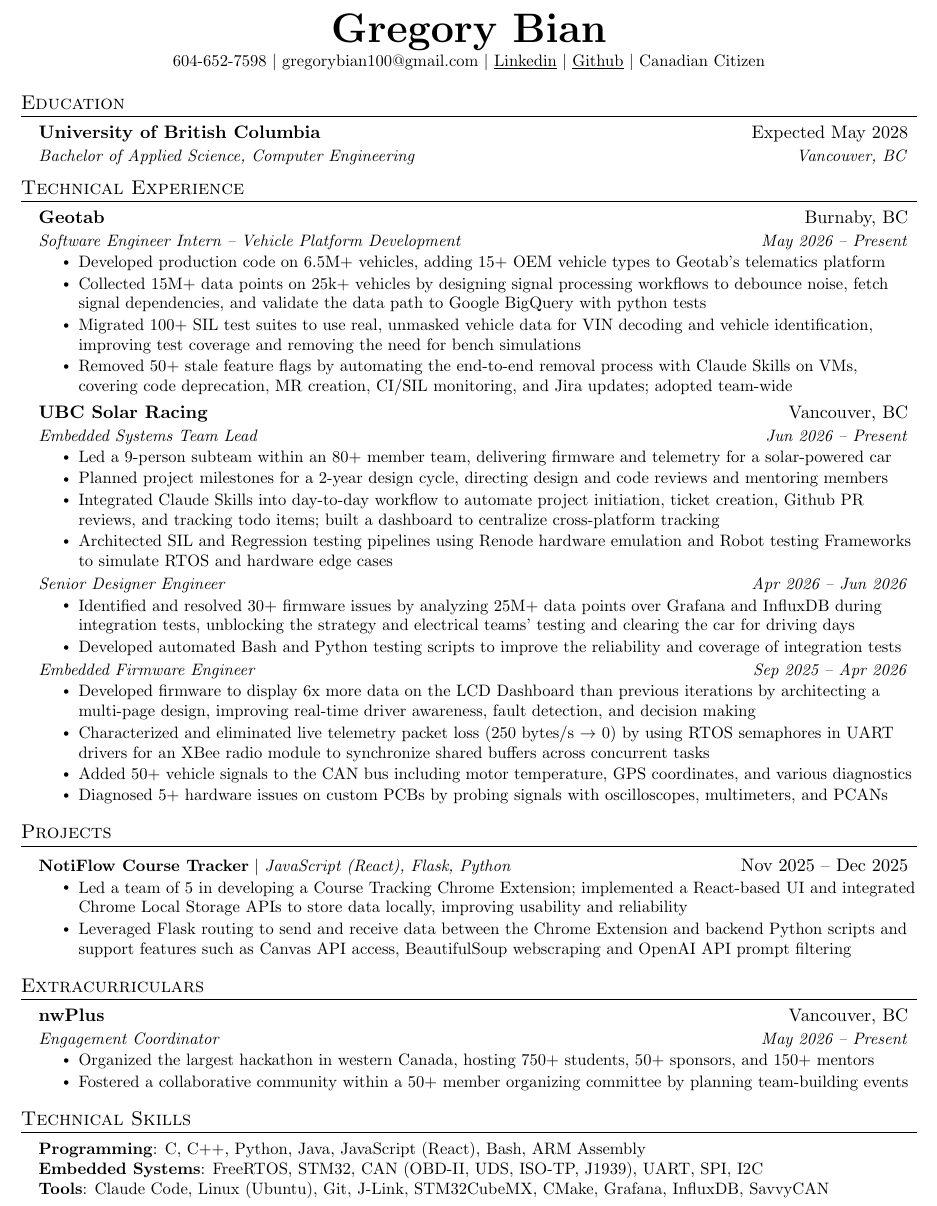
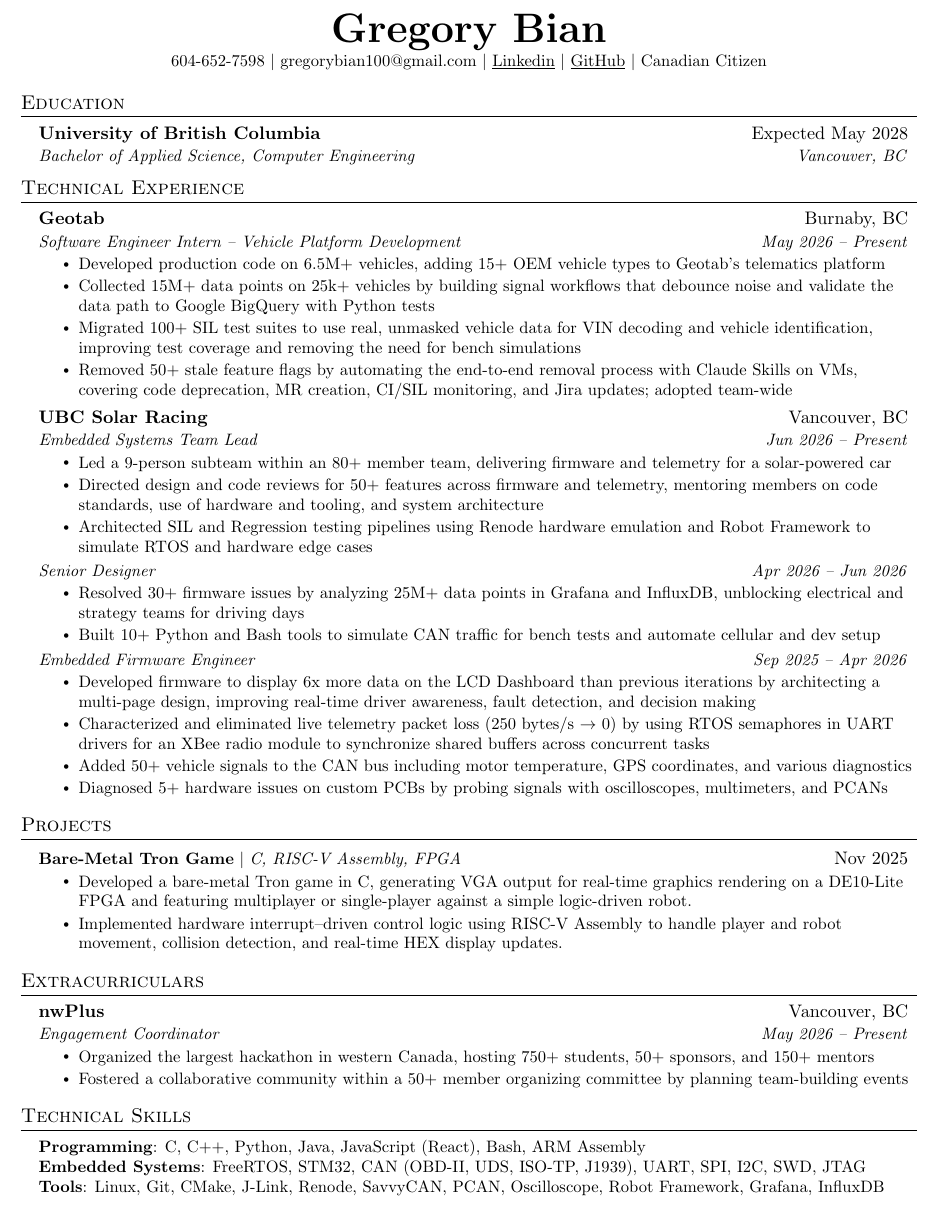
Before and after one commit to gregorybian/Cover-Letter-Script, a LaTeX CV (Fall_2026_Apps/Resume/resume_master.tex): part of the page, cut so that both start at the same text. Compiled offline with pdfLaTeX.

Commit message:
Couple Changes

```diff
--- a/Fall_2026_Apps/Resume/resume_master.tex
+++ b/Fall_2026_Apps/Resume/resume_master.tex
@@ -132,7 +132,7 @@
     \textbf{\Huge \scshape Gregory Bian} \\ \vspace{1pt}
     \small 604-652-7598 $|$ \href{mailto:gregorybian100@gmail.com}{gregorybian100@gmail.com} $|$
      \href{https://www.linkedin.com/in/gregorybian/}{\underline{Linkedin}} $|$
-     \href{https://github.com/gregorybian}{\underline{Github}} $|$
+     \href{https://github.com/gregorybian}{\underline{GitHub}} $|$
     \small Canadian Citizen
 \end{center}
 %-----------EDUCATION-----------
@@ -153,7 +153,7 @@
       {Software Engineer Intern -- Vehicle Platform Development}{May 2026 -- Present}
       \resumeItemListStart
         \resumeItem{Developed production code on 6.5M+ vehicles, adding 15+ OEM vehicle types to Geotab's telematics platform}
-        \resumeItem{Collected 15M+ data points on 25k+ vehicles by designing signal processing workflows to debounce noise, fetch signal dependencies, and validate the data path to Google BigQuery with python tests}
+        \resumeItem{Collected 15M+ data points on 25k+ vehicles by building signal workflows that debounce noise and validate the data path to Google BigQuery with Python tests}
         \resumeItem{Migrated 100+ SIL test suites to use real, unmasked vehicle data for VIN decoding and vehicle identification, improving test coverage and removing the need for bench simulations}
         % \resumeItem{Hardened internal code generation tooling by documenting 5+ bugs and supporting non-VIN vehicle identifiers.}
         \resumeItem{Removed 50+ stale feature flags by automating the end-to-end removal process with Claude Skills on VMs, covering code deprecation, MR creation, CI/SIL monitoring, and Jira updates; adopted team-wide}
@@ -164,17 +164,17 @@
       {Embedded Systems Team Lead}{Jun 2026 -- Present}
       \resumeItemListStart
         \resumeItem{Led a 9-person subteam within an 80+ member team, delivering firmware and telemetry for a solar-powered car}
-        \resumeItem{Planned project milestones for a 2-year design cycle, directing design and code reviews and mentoring members}
-        \resumeItem{Integrated Claude Skills into day-to-day workflow to automate project initiation, ticket creation, Github PR reviews, and tracking todo items; built a dashboard to centralize cross-platform tracking}
-        \resumeItem{Architected SIL and Regression testing pipelines using Renode hardware emulation and Robot testing Frameworks to simulate RTOS and hardware edge cases}
+        \resumeItem{Directed design and code reviews for 50+ features across firmware and telemetry, mentoring members on code standards, use of hardware and tooling, and system architecture}
+        % \resumeItem{Integrated Claude Skills into day-to-day workflow to automate project initiation, ticket creation, GitHub PR reviews, and tracking todo items; built a dashboard to centralize cross-platform tracking}
+        \resumeItem{Architected SIL and Regression testing pipelines using Renode hardware emulation and Robot Framework to simulate RTOS and hardware edge cases}
       \resumeItemListEnd
     \resumeSubheadingNoSpace
       {}{}
-      {Senior Designer Engineer}{Apr 2026 -- Jun 2026}
+      {Senior Designer}{Apr 2026 -- Jun 2026}
       \resumeItemListStart
-        \resumeItem{Identified and resolved 30+ firmware issues by analyzing 25M+ data points over Grafana and InfluxDB during integration tests, unblocking the strategy and electrical teams' testing and clearing the car for driving days}
+        \resumeItem{Resolved 30+ firmware issues by analyzing 25M+ data points in Grafana and InfluxDB, unblocking electrical and strategy teams for driving days}
         % \resumeItem{Collected and monitored 25M+ data points on InfluxDB to verify peripheral functionality}
-        \resumeItem{Developed automated Bash and Python testing scripts to improve the reliability and coverage of integration tests}
+        \resumeItem{Built 10+ Python and Bash tools to simulate CAN traffic for bench tests and automate cellular and dev setup}
       \resumeItemListEnd
       \resumeSubheadingNoSpace
       {}{}
@@ -192,11 +192,12 @@
 
 \section{Projects}
     \resumeSubHeadingListStart
-      \resumeProjectHeading{\textbf{NotiFlow Course Tracker} $|$ \emph{JavaScript (React), Flask, Python}}{Nov 2025 -- Dec 2025}
-        \resumeItemListStart
-          \resumeItem{Led a team of 5 in developing a Course Tracking Chrome Extension; implemented a React-based UI and integrated Chrome Local Storage APIs to store data locally, improving usability and reliability}
-          \resumeItem{Leveraged Flask routing to send and receive data between the Chrome Extension and backend Python scripts and support features such as Canvas API access, BeautifulSoup webscraping and OpenAI API prompt filtering}
-        \resumeItemListEnd
+        \resumeProjectHeading
+          {\textbf{Bare-Metal Tron Game} $|$ \emph{C, RISC-V Assembly, FPGA}}{Nov 2025}
+          \resumeItemListStart
+            \resumeItem{Developed a bare-metal Tron game in C, generating VGA output for real-time graphics rendering on a DE10-Lite FPGA and featuring multiplayer or single-player against a simple logic-driven robot.}
+            \resumeItem{Implemented hardware interrupt–driven control logic using RISC-V Assembly to handle player and robot movement, collision detection, and real-time HEX display updates.}
+            \resumeItemListEnd
     \resumeSubHeadingListEnd
 
 \section{Extracurriculars}
@@ -291,8 +292,8 @@
     \begin{itemize}[leftmargin=0.15in, label={}]
     \small{\item{
         \textbf{Programming}{: C, C++, Python, Java, JavaScript (React), Bash, ARM Assembly} \\
-        \textbf{Embedded Systems}{: FreeRTOS, STM32, CAN (OBD-II, UDS, ISO-TP, J1939), UART, SPI, I2C}\\
-        \textbf{Tools}{: Claude Code, Linux (Ubuntu), Git, J-Link, STM32CubeMX, CMake, Grafana, InfluxDB, SavvyCAN}
+        \textbf{Embedded Systems}{: FreeRTOS, STM32, CAN (OBD-II, UDS, ISO-TP, J1939), UART, SPI, I2C, SWD, JTAG}\\
+        \textbf{Tools}{: Linux, Git, CMake, J-Link, Renode, SavvyCAN, PCAN, Oscilloscope, Robot Framework, Grafana, InfluxDB} \\
         }}
     \end{itemize}
 
```
Also changed, not shown: Fall_2026_Apps/Resume/resume_master.pdf, 3 other files.
